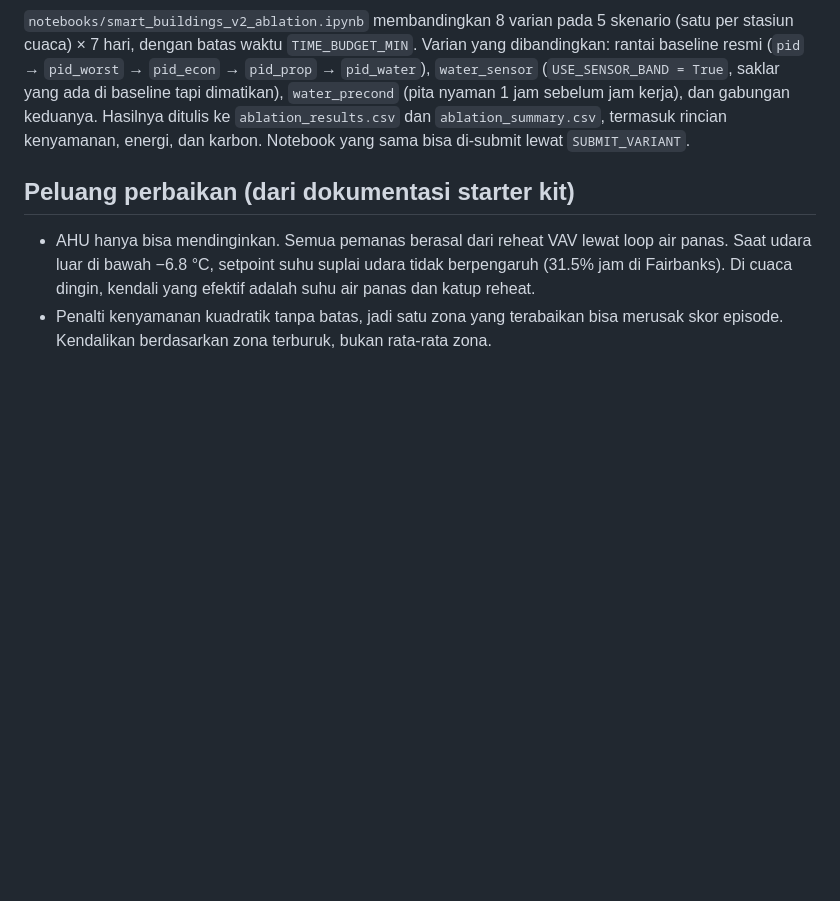
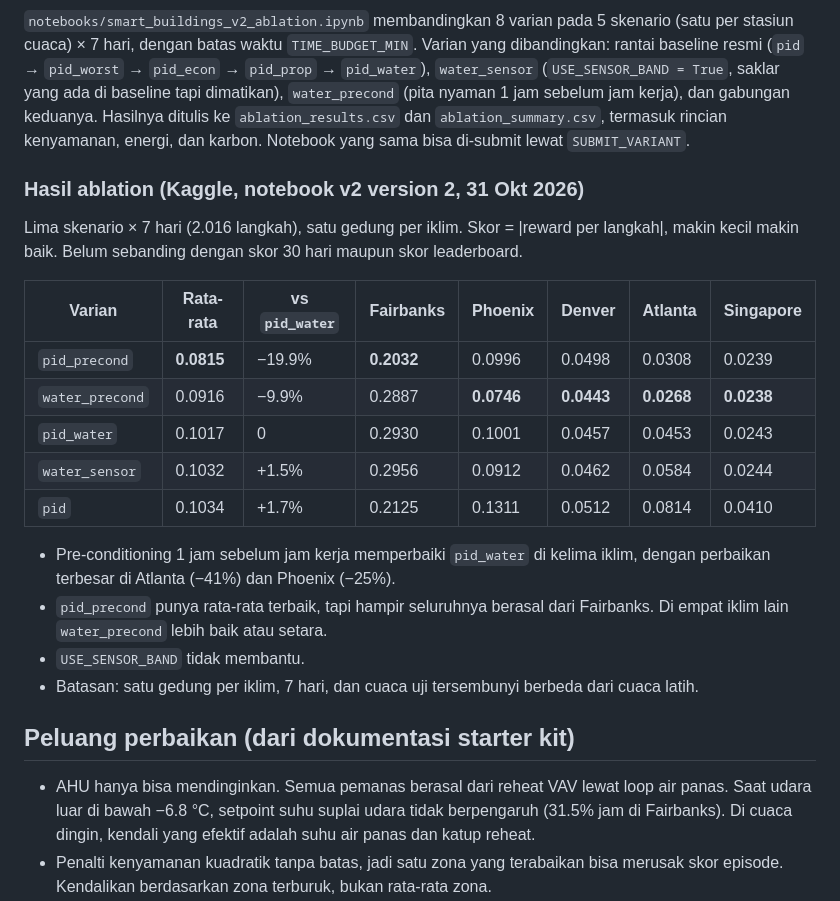
Before and after one commit to Daniel766hi/kaggle-compe, a Markdown page: docs/smart-buildings.md, the part around the change. Rendered like a GitHub page; blank space fills up the shorter version.

Commit message:
Record Smart Buildings ablation results across five climates
Co-Authored-By: Claude Opus 5.5 <noreply@anthropic.com>
Claude-Session: https://claude.ai/code/session_01JskJhJv7CpkEhCihjZzZss

```diff
--- a/docs/smart-buildings.md
+++ b/docs/smart-buildings.md
@@ -102,6 +102,26 @@ rantai baseline resmi (`pid` → `pid_worst` → `pid_econ` → `pid_prop` → `
 Hasilnya ditulis ke `ablation_results.csv` dan `ablation_summary.csv`, termasuk rincian
 kenyamanan, energi, dan karbon. Notebook yang sama bisa di-submit lewat `SUBMIT_VARIANT`.
 
+### Hasil ablation (Kaggle, notebook v2 version 2, 31 Okt 2026)
+
+Lima skenario × 7 hari (2.016 langkah), satu gedung per iklim. Skor = |reward per langkah|,
+makin kecil makin baik. Belum sebanding dengan skor 30 hari maupun skor leaderboard.
+
+| Varian | Rata-rata | vs `pid_water` | Fairbanks | Phoenix | Denver | Atlanta | Singapore |
+|---|---|---|---|---|---|---|---|
+| `pid_precond` | **0.0815** | −19.9% | **0.2032** | 0.0996 | 0.0498 | 0.0308 | 0.0239 |
+| `water_precond` | 0.0916 | −9.9% | 0.2887 | **0.0746** | **0.0443** | **0.0268** | **0.0238** |
+| `pid_water` | 0.1017 | 0 | 0.2930 | 0.1001 | 0.0457 | 0.0453 | 0.0243 |
+| `water_sensor` | 0.1032 | +1.5% | 0.2956 | 0.0912 | 0.0462 | 0.0584 | 0.0244 |
+| `pid` | 0.1034 | +1.7% | 0.2125 | 0.1311 | 0.0512 | 0.0814 | 0.0410 |
+
+- Pre-conditioning 1 jam sebelum jam kerja memperbaiki `pid_water` di kelima iklim, dengan
+  perbaikan terbesar di Atlanta (−41%) dan Phoenix (−25%).
+- `pid_precond` punya rata-rata terbaik, tapi hampir seluruhnya berasal dari Fairbanks.
+  Di empat iklim lain `water_precond` lebih baik atau setara.
+- `USE_SENSOR_BAND` tidak membantu.
+- Batasan: satu gedung per iklim, 7 hari, dan cuaca uji tersembunyi berbeda dari cuaca latih.
+
 ## Peluang perbaikan (dari dokumentasi starter kit)
 
 - AHU hanya bisa mendinginkan. Semua pemanas berasal dari reheat VAV lewat loop air panas.
```
